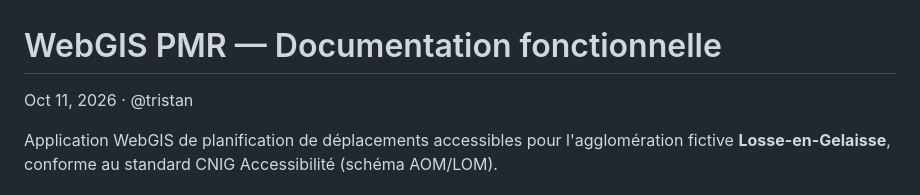
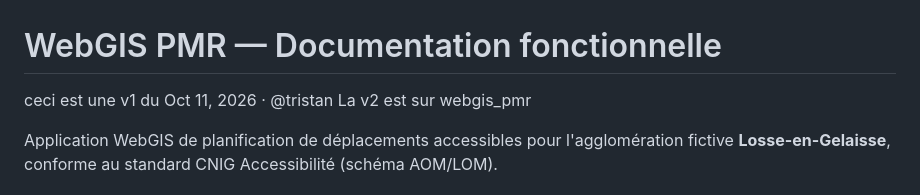
Before and after one commit to Tristan14123/webgis_pmr, a Markdown page: WebGIS PMR — Documentation fonctionnelle.md, the part around the change. Drawn GitHub-style.

```diff
--- a/WebGIS PMR — Documentation fonctionnelle.md
+++ b/WebGIS PMR — Documentation fonctionnelle.md
@@ -1,6 +1,7 @@
 # WebGIS PMR — Documentation fonctionnelle
 
-Oct 11, 2026 · @tristan
+ceci est une v1 du Oct 11, 2026 · @tristan
+La v2 est sur webgis_pmr
 
 Application WebGIS de planification de déplacements accessibles pour l'agglomération fictive **Losse-en-Gelaisse**, conforme au standard CNIG Accessibilité (schéma AOM/LOM).
 
```
